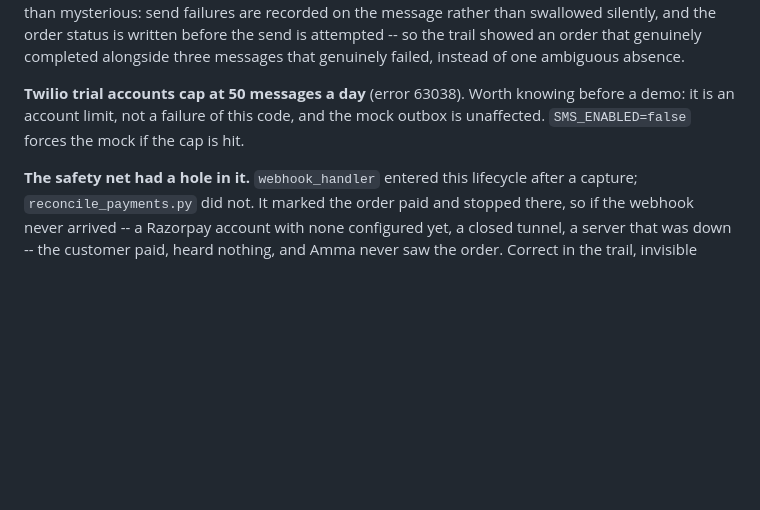
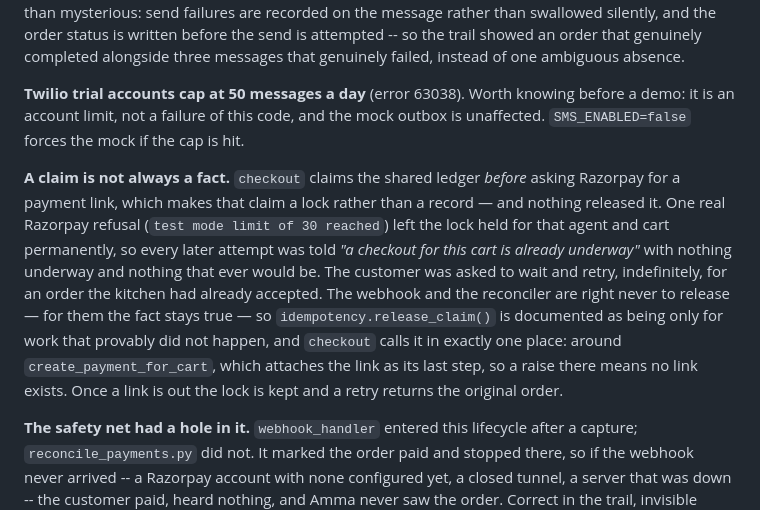
Before and after one commit to JeetM2207/RazorPay, a Markdown page: CLAUDE.md, the part around the change. GitHub-like rendering; blank space fills up the shorter version.

Commit message:
Record the stuck-checkout-lock bug
Co-Authored-By: Claude Opus 5 <noreply@anthropic.com>

```diff
--- a/CLAUDE.md
+++ b/CLAUDE.md
@@ -491,6 +491,18 @@ for an order that is already paid for and whose rejection refunds.
 
 **Twilio trial accounts cap at 50 messages a day** (error 63038). Worth knowing before a demo: it is an account limit, not a failure of this code, and the mock outbox is unaffected. `SMS_ENABLED=false` forces the mock if the cap is hit.
 
+**A claim is not always a fact.** `checkout` claims the shared ledger *before* asking
+Razorpay for a payment link, which makes that claim a lock rather than a record — and
+nothing released it. One real Razorpay refusal (`test mode limit of 30 reached`) left the
+lock held for that agent and cart permanently, so every later attempt was told *"a
+checkout for this cart is already underway"* with nothing underway and nothing that ever
+would be. The customer was asked to wait and retry, indefinitely, for an order the kitchen
+had already accepted. The webhook and the reconciler are right never to release — for them
+the fact stays true — so `idempotency.release_claim()` is documented as being only for
+work that provably did not happen, and `checkout` calls it in exactly one place: around
+`create_payment_for_cart`, which attaches the link as its last step, so a raise there means
+no link exists. Once a link is out the lock is kept and a retry returns the original order.
+
 **The safety net had a hole in it.** `webhook_handler` entered this lifecycle after a
 capture; `reconcile_payments.py` did not. It marked the order paid and stopped there, so
 if the webhook never arrived -- a Razorpay account with none configured yet, a closed
```
